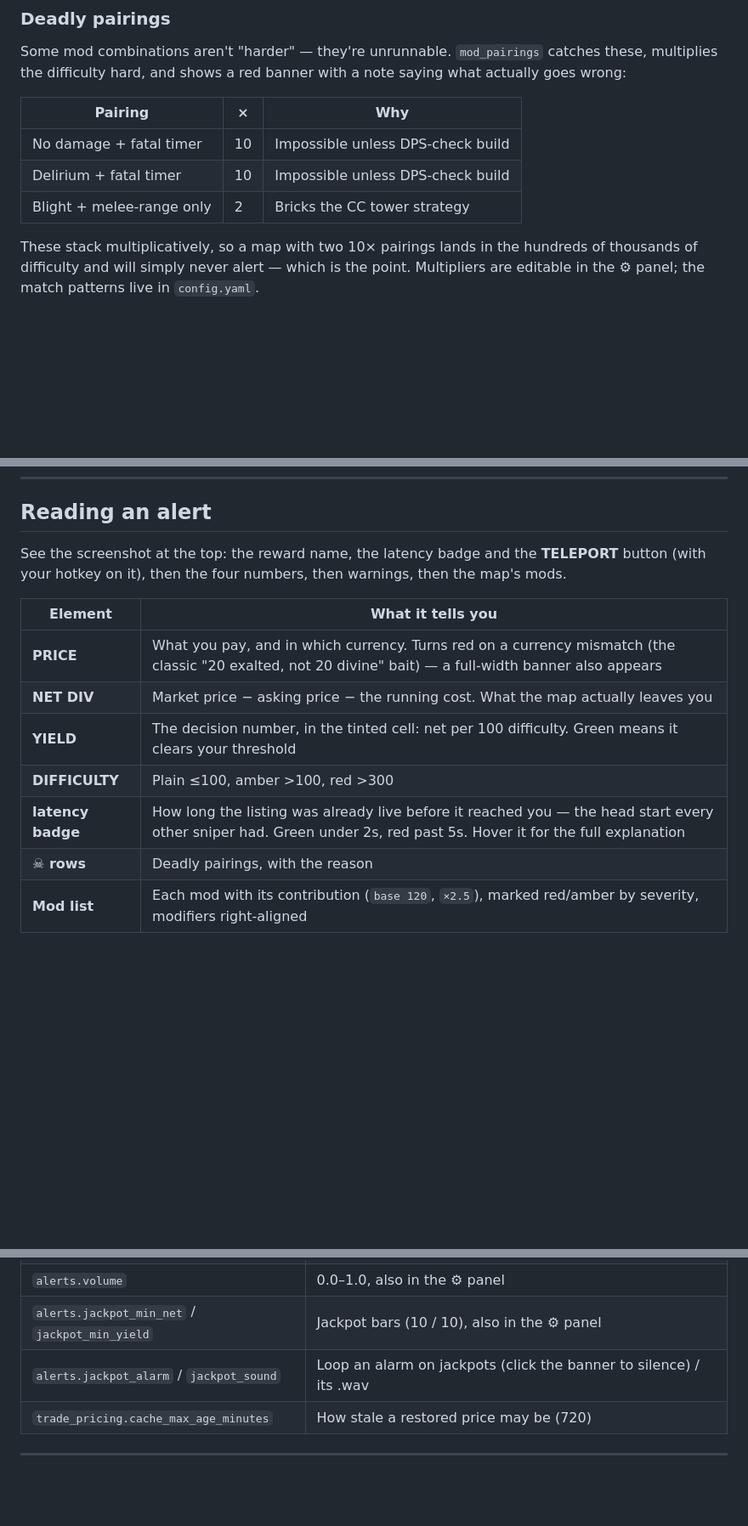
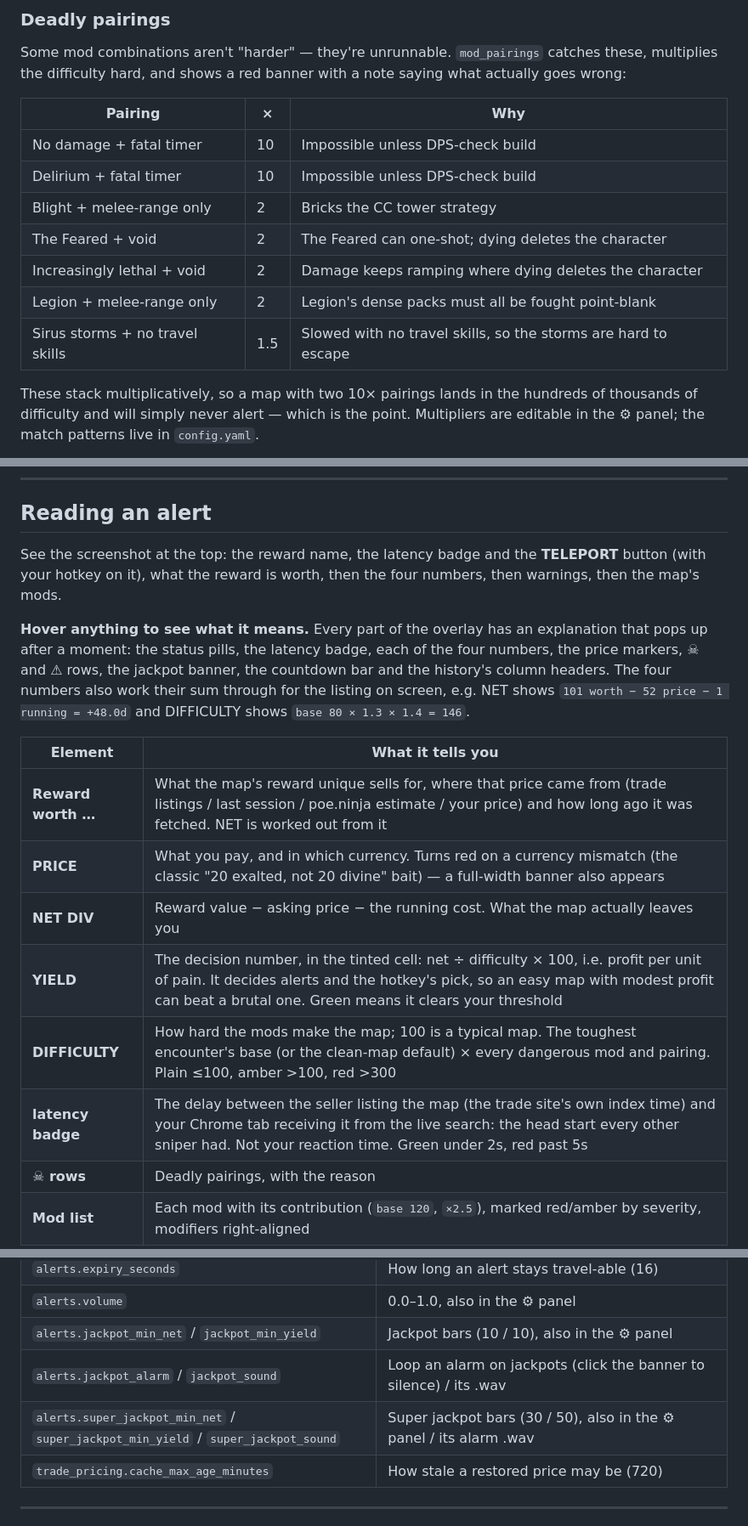
Before and after one commit to Kuderic/PoEValdoAssistant, a Markdown page: README.md, 3 parts joined by grey strips. Shown at 85% size. Rendered like a GitHub page; blank space fills up the shorter version.

```diff
--- a/README.md
+++ b/README.md
@@ -85,6 +85,10 @@ note saying what actually goes wrong:
 | No damage + fatal timer | 10 | Impossible unless DPS-check build |
 | Delirium + fatal timer | 10 | Impossible unless DPS-check build |
 | Blight + melee-range only | 2 | Bricks the CC tower strategy |
+| The Feared + void | 2 | The Feared can one-shot; dying deletes the character |
+| Increasingly lethal + void | 2 | Damage keeps ramping where dying deletes the character |
+| Legion + melee-range only | 2 | Legion's dense packs must all be fought point-blank |
+| Sirus storms + no travel skills | 1.5 | Slowed with no travel skills, so the storms are hard to escape |
 
 These stack multiplicatively, so a map with two 10× pairings lands in the
 hundreds of thousands of difficulty and will simply never alert — which is
@@ -188,16 +192,25 @@ too. Developer extras: `pip install pytest pytest-asyncio ruff`.
 ## Reading an alert
 
 See the screenshot at the top: the reward name, the latency badge and the
-**TELEPORT** button (with your hotkey on it), then the four numbers, then
-warnings, then the map's mods.
+**TELEPORT** button (with your hotkey on it), what the reward is worth, then
+the four numbers, then warnings, then the map's mods.
+
+**Hover anything to see what it means.** Every part of the overlay has an
+explanation that pops up after a moment: the status pills, the latency badge,
+each of the four numbers, the price markers, ☠ and ⚠ rows, the jackpot
+banner, the countdown bar and the history's column headers. The four numbers
+also work their sum through for the listing on screen, e.g. NET shows
+`101 worth − 52 price − 1 running = +48.0d` and DIFFICULTY shows
+`base 80 × 1.3 × 1.4 = 146`.
 
 | Element | What it tells you |
 |---|---|
+| **Reward worth …** | What the map's reward unique sells for, where that price came from (trade listings / last session / poe.ninja estimate / your price) and how long ago it was fetched. NET is worked out from it |
 | **PRICE** | What you pay, and in which currency. Turns red on a currency mismatch (the classic "20 exalted, not 20 divine" bait) — a full-width banner also appears |
-| **NET DIV** | Market price − asking price − the running cost. What the map actually leaves you |
-| **YIELD** | The decision number, in the tinted cell: net per 100 difficulty. Green means it clears your threshold |
-| **DIFFICULTY** | Plain ≤100, amber >100, red >300 |
-| **latency badge** | How long the listing was already live before it reached you — the head start every other sniper had. Green under 2s, red past 5s. Hover it for the full explanation |
+| **NET DIV** | Reward value − asking price − the running cost. What the map actually leaves you |
+| **YIELD** | The decision number, in the tinted cell: net ÷ difficulty × 100, i.e. profit per unit of pain. It decides alerts and the hotkey's pick, so an easy map with modest profit can beat a brutal one. Green means it clears your threshold |
+| **DIFFICULTY** | How hard the mods make the map; 100 is a typical map. The toughest encounter's base (or the clean-map default) × every dangerous mod and pairing. Plain ≤100, amber >100, red >300 |
+| **latency badge** | The delay between the seller listing the map (the trade site's own index time) and your Chrome tab receiving it from the live search: the head start every other sniper had. Not your reaction time. Green under 2s, red past 5s |
 | **☠ rows** | Deadly pairings, with the reason |
 | **Mod list** | Each mod with its contribution (`base 120`, `×2.5`), marked red/amber by severity, modifiers right-aligned |
 
@@ -349,6 +379,7 @@ them when you know better than the market average, e.g. right after a patch.
 | `alerts.volume` | 0.0–1.0, also in the ⚙ panel |
 | `alerts.jackpot_min_net` / `jackpot_min_yield` | Jackpot bars (10 / 10), also in the ⚙ panel |
 | `alerts.jackpot_alarm` / `jackpot_sound` | Loop an alarm on jackpots (click the banner to silence) / its .wav |
+| `alerts.super_jackpot_min_net` / `super_jackpot_min_yield` / `super_jackpot_sound` | Super jackpot bars (30 / 50), also in the ⚙ panel / its alarm .wav |
 | `trade_pricing.cache_max_age_minutes` | How stale a restored price may be (720) |
 
 ---
```
Also changed, not shown: other parts of README.md (+20 -2 lines), DESIGN.md (+41 -3 lines), docs/overlay-alert.png, docs/overlay-jackpot.png, docs/overlay-setup.png, docs/overlay-super-jackpot.png (added), 11 other files.
